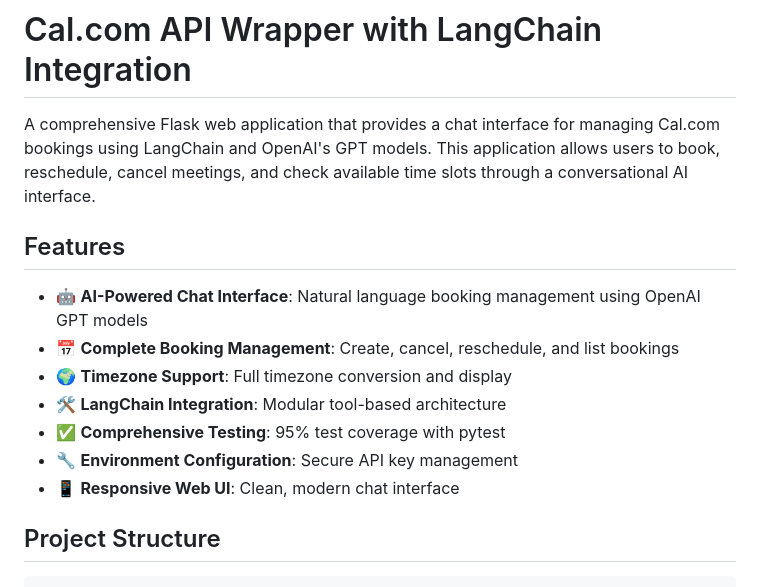
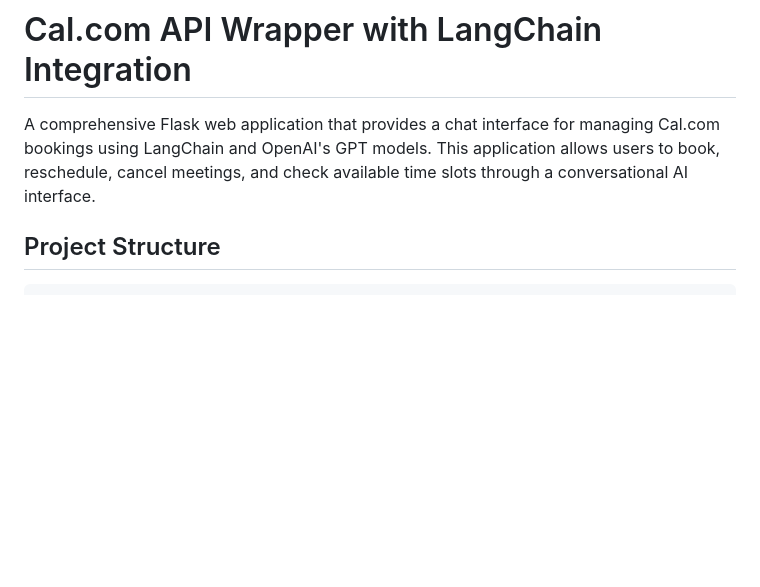
Before and after one commit to bbangka/cal-checkbot, a Markdown page: README.md, the part around the change. GitHub-like rendering; blank space fills up the shorter version.

```diff
--- a/README.md
+++ b/README.md
@@ -2,15 +2,6 @@
 
 A comprehensive Flask web application that provides a chat interface for managing Cal.com bookings using LangChain and OpenAI's GPT models. This application allows users to book, reschedule, cancel meetings, and check available time slots through a conversational AI interface.
 
-## Features
-
-- 🤖 **AI-Powered Chat Interface**: Natural language booking management using OpenAI GPT models
-- 📅 **Complete Booking Management**: Create, cancel, reschedule, and list bookings
-- 🌍 **Timezone Support**: Full timezone conversion and display
-- 🛠️ **LangChain Integration**: Modular tool-based architecture
-- ✅ **Comprehensive Testing**: 95% test coverage with pytest
-- 🔧 **Environment Configuration**: Secure API key management
-- 📱 **Responsive Web UI**: Clean, modern chat interface
 
 ## Project Structure
 
```
